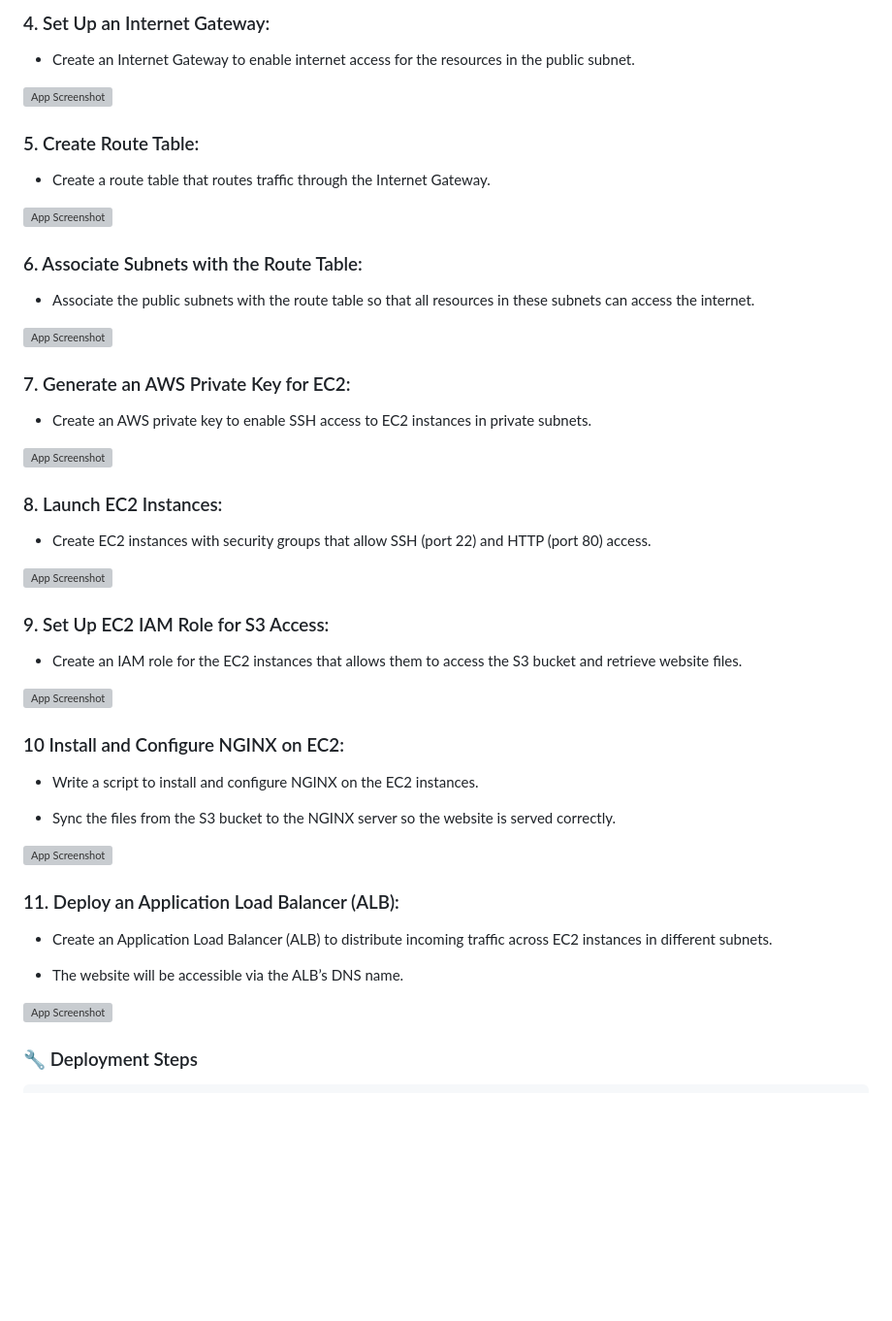
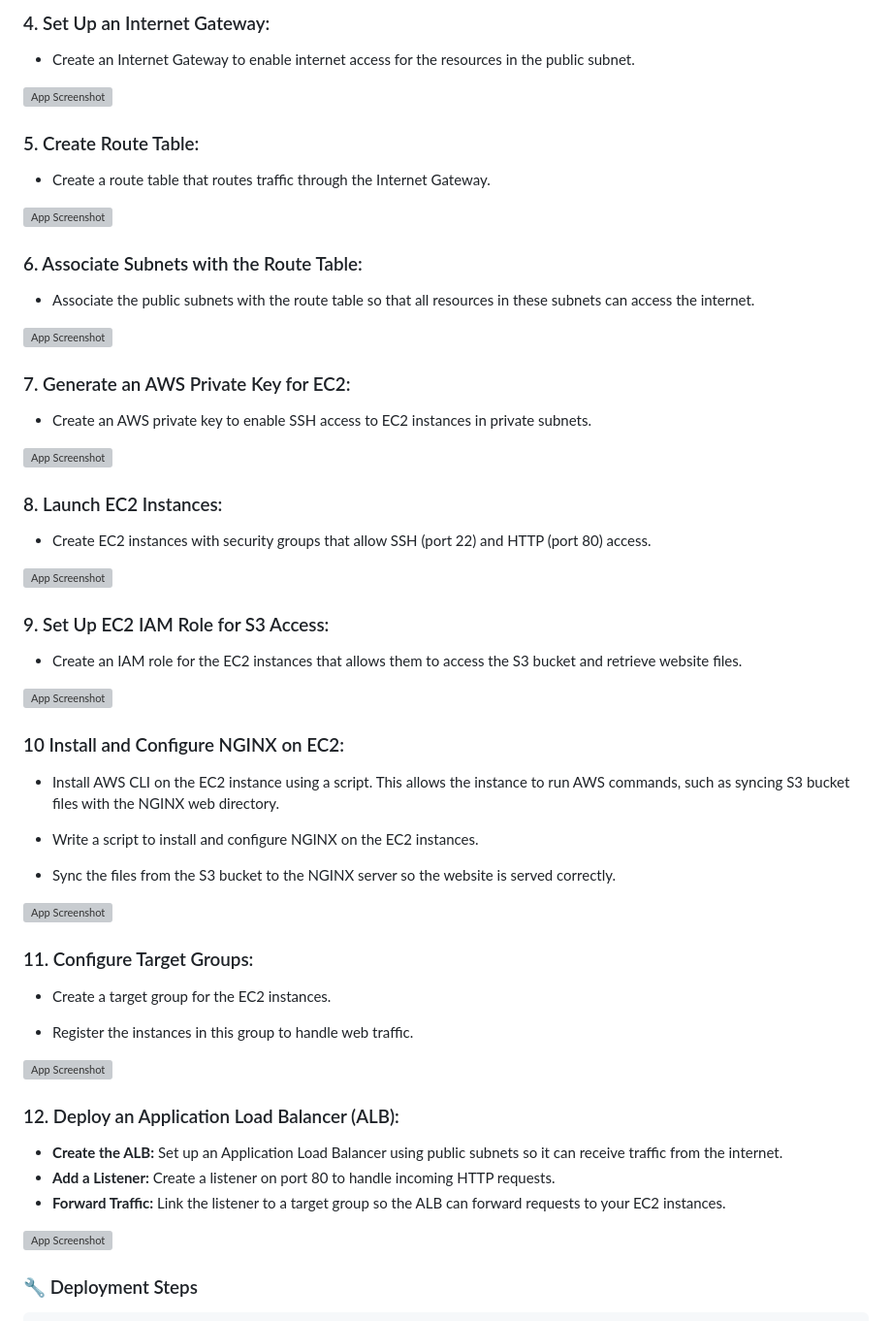
Before and after one commit to AvinashSaxena17/iac-aws-portfolio-hosting, a Markdown page: README.md, the part around one of its changes. Shown at 97% size. GitHub-like rendering; blank space fills up the shorter version; grey boxes are pictures that could not be loaded.

```diff
--- a/README.md
+++ b/README.md
@@ -117,6 +119,7 @@ Let me walk you through what I actually did—step by step—and how the entire
 
 ### 10 Install and Configure NGINX on EC2:
 
+- Install AWS CLI on the EC2 instance using a script. This allows the instance to run AWS commands, such as syncing S3 bucket files with the NGINX web directory.
 
 - Write a script to install and configure NGINX on the EC2 instances.
 
@@ -126,11 +129,21 @@ Let me walk you through what I actually did—step by step—and how the entire
 
-### 11. Deploy an Application Load Balancer (ALB):
+### 11. Configure Target Groups:
 
-- Create an Application Load Balancer (ALB) to distribute incoming traffic across EC2 instances in different subnets.
+- Create a target group for the EC2 instances.
 
-- The website will be accessible via the ALB’s DNS name.
+- Register the instances in this group to handle web traffic.
 
-![App Screenshot]()
+![App Screenshot](https://github.com/AvinashSaxena17/terraform-aws-nginx-portfolio-alb/blob/91c50f3308c8164ef698f6904d7dc083c766c244/ec2%20images/ec2-TG.png)
+
+### 12. Deploy an Application Load Balancer (ALB):
+
+- **Create the ALB:** Set up an Application Load Balancer using public subnets so it can receive traffic from the internet.
+- **Add a Listener:** Create a listener on port 80 to handle incoming HTTP requests.
+- **Forward Traffic:** Link the listener to a target group so the ALB can forward requests to your EC2 instances.
+
+
+![App Screenshot](https://github.com/AvinashSaxena17/terraform-aws-nginx-portfolio-alb/blob/91c50f3308c8164ef698f6904d7dc083c766c244/ec2%20images/ec2-ALB.png)
+
 
 
 ### 🔧 Deployment Steps
```
Also changed, not shown: other parts of README.md (+12 -10 lines).
